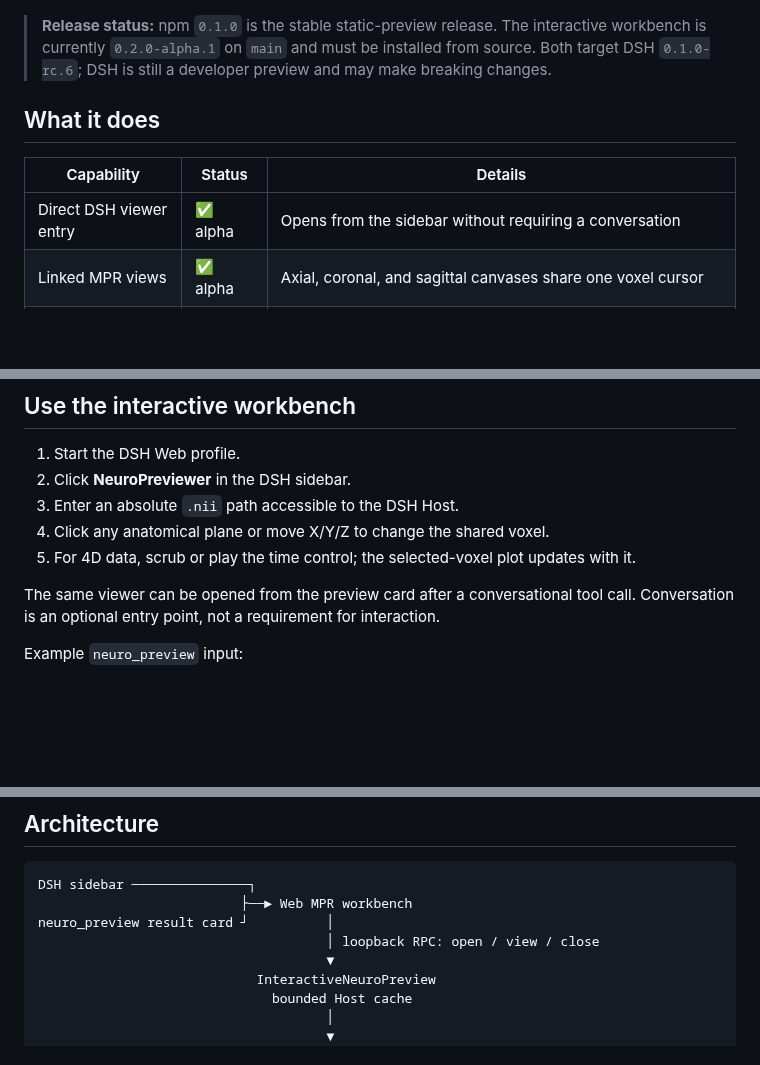
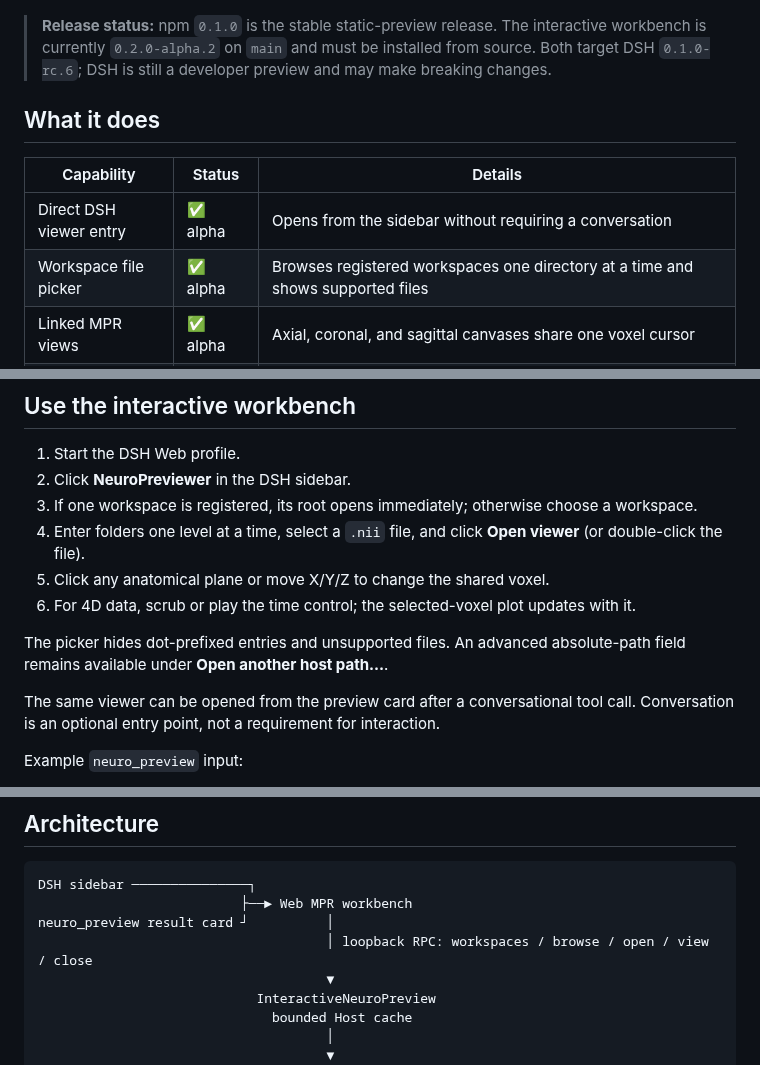
Before and after one commit to NeuroAIHub/NeuroPreviewer, a Markdown page: README.md, 3 parts joined by grey strips. Rendered like a GitHub page; blank space fills up the shorter version.

Commit message:
feat: browse neuroscience files from DSH workspaces

```diff
--- a/README.md
+++ b/README.md
@@ -14,13 +14,14 @@
 
 ![NeuroPreviewer interactive MPR workbench](https://raw.githubusercontent.com/NeuroAIHub/NeuroPreviewer/main/design-demos/screenshots/dsh-interactive-workbench.png)
 
-> **Release status:** npm `0.1.0` is the stable static-preview release. The interactive workbench is currently `0.2.0-alpha.1` on `main` and must be installed from source. Both target DSH `0.1.0-rc.6`; DSH is still a developer preview and may make breaking changes.
+> **Release status:** npm `0.1.0` is the stable static-preview release. The interactive workbench is currently `0.2.0-alpha.2` on `main` and must be installed from source. Both target DSH `0.1.0-rc.6`; DSH is still a developer preview and may make breaking changes.
 
 ## What it does
 
 | Capability | Status | Details |
 | --- | --- | --- |
 | Direct DSH viewer entry | ✅ alpha | Opens from the sidebar without requiring a conversation |
+| Workspace file picker | ✅ alpha | Browses registered workspaces one directory at a time and shows supported files |
 | Linked MPR views | ✅ alpha | Axial, coronal, and sagittal canvases share one voxel cursor |
 | Direct spatial navigation | ✅ alpha | Click a plane or move the X/Y/Z sliders |
 | 4D navigation | ✅ alpha | Scrub, step, or play fMRI volumes |
@@ -81,9 +82,12 @@ The dumped configuration should include:
 
 1. Start the DSH Web profile.
 2. Click **NeuroPreviewer** in the DSH sidebar.
-3. Enter an absolute `.nii` path accessible to the DSH Host.
-4. Click any anatomical plane or move X/Y/Z to change the shared voxel.
-5. For 4D data, scrub or play the time control; the selected-voxel plot updates with it.
+3. If one workspace is registered, its root opens immediately; otherwise choose a workspace.
+4. Enter folders one level at a time, select a `.nii` file, and click **Open viewer** (or double-click the file).
+5. Click any anatomical plane or move X/Y/Z to change the shared voxel.
+6. For 4D data, scrub or play the time control; the selected-voxel plot updates with it.
+
+The picker hides dot-prefixed entries and unsupported files. An advanced absolute-path field remains available under **Open another host path…**.
 
 The same viewer can be opened from the preview card after a conversational tool call. Conversation is an optional entry point, not a requirement for interaction.
 
@@ -106,7 +110,7 @@ Without the Web extension, the tool still returns a text summary of dimensions,
 DSH sidebar ───────────────┐
                           ├──► Web MPR workbench
 neuro_preview result card ┘          │
-                                     │ loopback RPC: open / view / close
+                                     │ loopback RPC: workspaces / browse / open / view / close
                                      ▼
                             InteractiveNeuroPreview
                               bounded Host cache
```
Also changed, not shown: other parts of README.md (+2 -1 lines), README.zh-CN.md (+11 -6 lines), design-demos/direction-approved.md (+4 -0 lines), design-demos/screenshots/dsh-workspace-picker.png (added), 13 other files.
